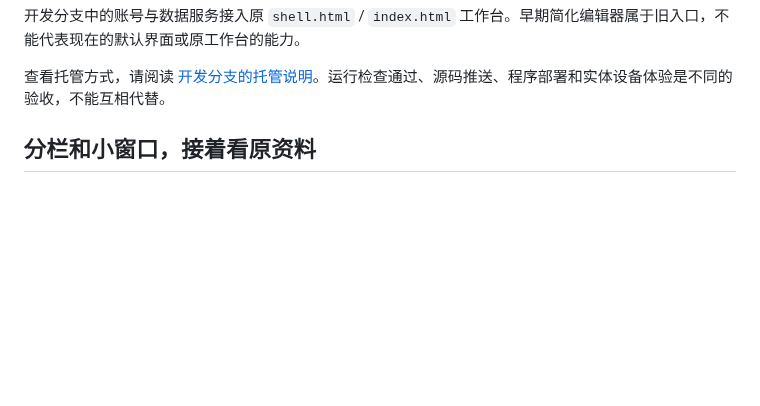
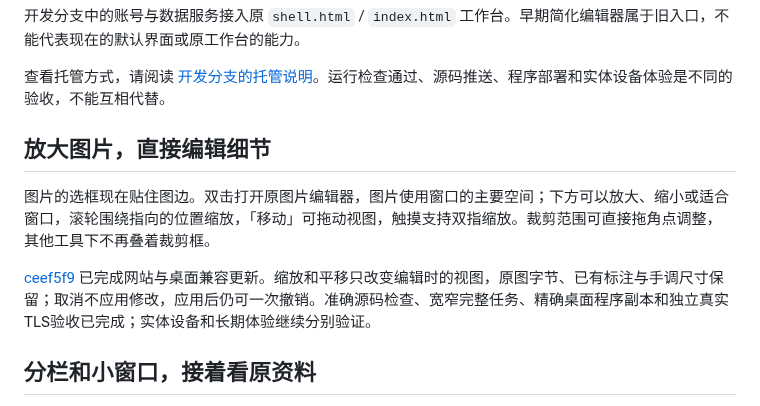
Before and after one commit to Yueyue673/creative-whiteboard, a Markdown page: docs/status.md, the part around the change. GitHub-like rendering; blank space fills up the shorter version.

Commit message:
docs: explain direct image zoom and editing

```diff
--- a/docs/status.md
+++ b/docs/status.md
@@ -15,6 +15,12 @@
 开发分支中的账号与数据服务接入原 `shell.html` / `index.html` 工作台。早期简化编辑器属于旧入口，不能代表现在的默认界面或原工作台的能力。
 
 查看托管方式，请阅读 [开发分支的托管说明](https://github.com/Yueyue673/creative-whiteboard/blob/codex/hosted-linux-checks/hosted/README.md)。运行检查通过、源码推送、程序部署和实体设备体验是不同的验收，不能互相代替。
+
+## 放大图片，直接编辑细节
+
+图片的选框现在贴住图边。双击打开原图片编辑器，图片使用窗口的主要空间；下方可以放大、缩小或适合窗口，滚轮围绕指向的位置缩放，「移动」可拖动视图，触摸支持双指缩放。裁剪范围可直接拖角点调整，其他工具下不再叠着裁剪框。
+
+[ceef5f9](https://github.com/Yueyue673/creative-whiteboard/commit/ceef5f9d4586fd4eb71bcef362d005218fdf4417) 已完成网站与桌面兼容更新。缩放和平移只改变编辑时的视图，原图字节、已有标注与手调尺寸保留；取消不应用修改，应用后仍可一次撤销。准确源码检查、宽窄完整任务、精确桌面程序副本和独立真实TLS验收已完成；实体设备和长期体验继续分别验证。
 
 ## 分栏和小窗口，接着看原资料
 
```
Also changed, not shown: docs/canvas-objects.md (+2 -0 lines).
